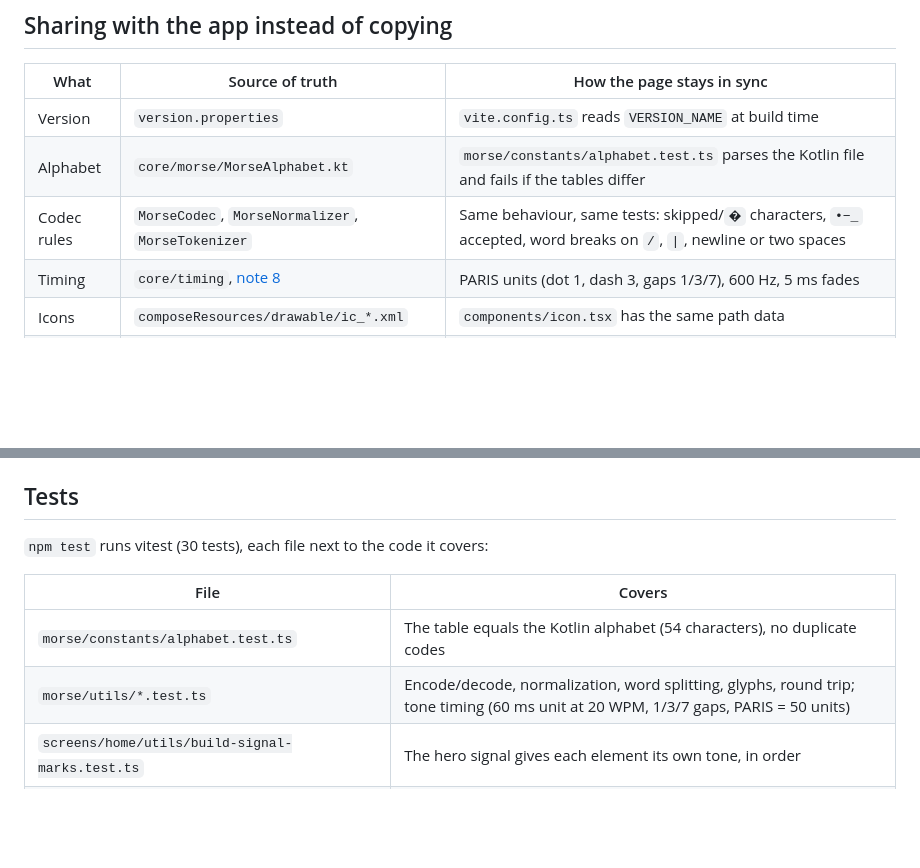
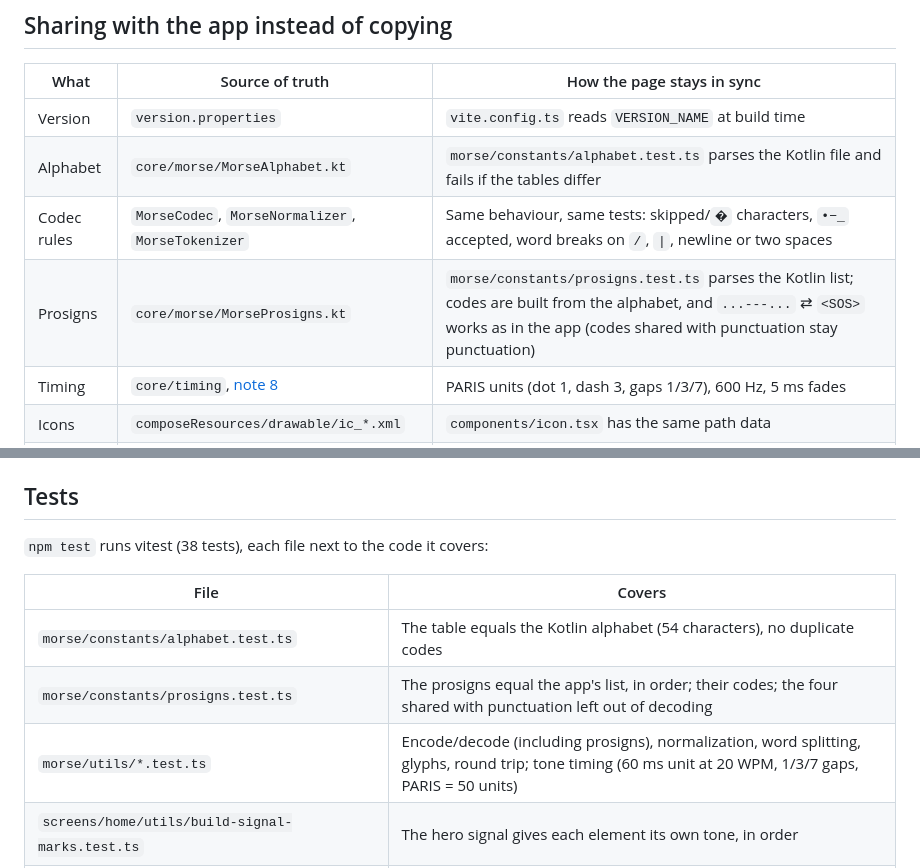
Before and after one commit to chankruze/morsekit, a Markdown page: docs/14-landing-page.md, 2 parts joined by grey strips. Rendered like a GitHub page; blank space fills up the shorter version.

Commit message:
docs: prosigns on the website
Note 14's sync table and test list include prosigns (38 web tests); note 2 no longer says the website lacks them.

```diff
--- a/docs/14-landing-page.md
+++ b/docs/14-landing-page.md
@@ -58,6 +58,7 @@ trailing slash.
 | Version | `version.properties` | `vite.config.ts` reads `VERSION_NAME` at build time |
 | Alphabet | `core/morse/MorseAlphabet.kt` | `morse/constants/alphabet.test.ts` parses the Kotlin file and fails if the tables differ |
 | Codec rules | `MorseCodec`, `MorseNormalizer`, `MorseTokenizer` | Same behaviour, same tests: skipped/`�` characters, `•−_` accepted, word breaks on `/`, `\|`, newline or two spaces |
+| Prosigns | `core/morse/MorseProsigns.kt` | `morse/constants/prosigns.test.ts` parses the Kotlin list; codes are built from the alphabet, and `...---...` ⇄ `<SOS>` works as in the app (codes shared with punctuation stay punctuation) |
 | Timing | `core/timing`, [note 8](08-audio-playback.md) | PARIS units (dot 1, dash 3, gaps 1/3/7), 600 Hz, 5 ms fades |
 | Icons | `composeResources/drawable/ic_*.xml` | `components/icon.tsx` has the same path data |
 | Logo, font | `ic_launcher-playstore.png`, `space_grotesk.ttf` | Copied once (rounded logo made with ImageMagick, as in [note 11](11-translator-ui.md)) |
@@ -179,12 +180,13 @@ Pages was switched on once, with Actions as the source:
 
 ## Tests
 
-`npm test` runs vitest (30 tests), each file next to the code it covers:
+`npm test` runs vitest (38 tests), each file next to the code it covers:
 
 | File | Covers |
 | --- | --- |
 | `morse/constants/alphabet.test.ts` | The table equals the Kotlin alphabet (54 characters), no duplicate codes |
-| `morse/utils/*.test.ts` | Encode/decode, normalization, word splitting, glyphs, round trip; tone timing (60 ms unit at 20 WPM, 1/3/7 gaps, PARIS = 50 units) |
+| `morse/constants/prosigns.test.ts` | The prosigns equal the app's list, in order; their codes; the four shared with punctuation left out of decoding |
+| `morse/utils/*.test.ts` | Encode/decode (including prosigns), normalization, word splitting, glyphs, round trip; tone timing (60 ms unit at 20 WPM, 1/3/7 gaps, PARIS = 50 units) |
 | `screens/home/utils/build-signal-marks.test.ts` | The hero signal gives each element its own tone, in order |
 | `screens/privacy/constants/policy.test.ts` | The policy lists exactly the manifest's permissions and every stored-data prefix |
 | `constants/links.test.ts` | The Play links use the app's `applicationId`; the group page matches the group address |
```
Also changed, not shown: docs/02-morse-engine.md (+2 -1 lines).
